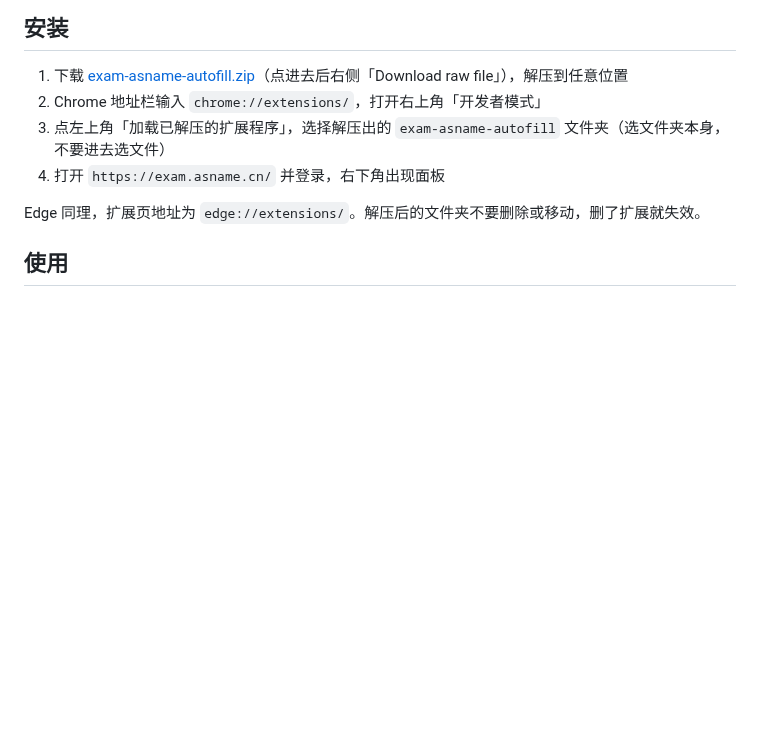
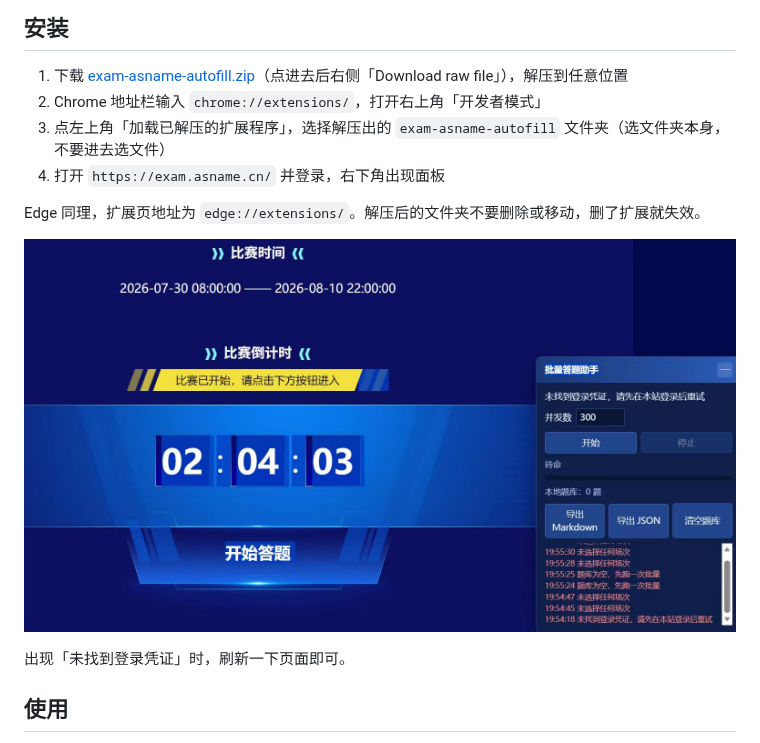
Before and after one commit to Meridian-lIzix/exam-asname-autofill, a Markdown page: README.md, the part around the change. GitHub-like rendering; pictures changed too: no-token.jpg (added); blank space fills up the shorter version.

Commit message:
docs: 补充未找到登录凭证时刷新页面的说明
Co-Authored-By: Claude Opus 5 <noreply@anthropic.com>

```diff
--- a/README.md
+++ b/README.md
@@ -12,6 +12,10 @@
 4. 打开 `https://exam.asname.cn/` 并登录，右下角出现面板
 
 Edge 同理，扩展页地址为 `edge://extensions/`。解压后的文件夹不要删除或移动，删了扩展就失效。
+
+![未找到登录凭证](no-token.jpg)
+
+出现「未找到登录凭证」时，刷新一下页面即可。
 
 ## 使用
 
```
